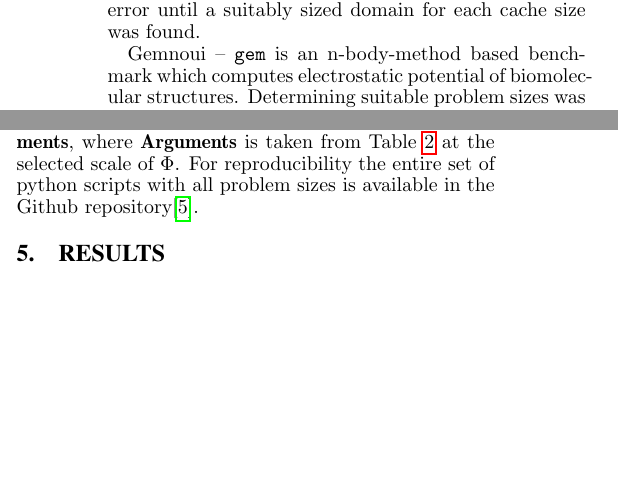
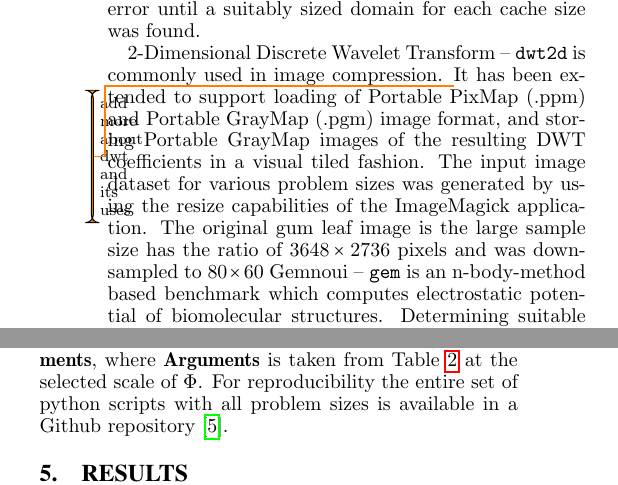
Before and after one commit to BeauJoh/Benchmarking-bioinformatics-workloads-and-exploring-suitability-for-heterogeneous-HPC-artefact, a LaTeX paper (document.tex, which reads experimental_setup/setting_sizes.tex): two parts of the columns of page 3 of 4, joined at a grey line, cut so that both start at the same text, the shorter picture padded with empty space. Compiled offline with pdfLaTeX.

Commit message:
some updates

```diff
--- a/experimental_setup/setting_sizes.tex
+++ b/experimental_setup/setting_sizes.tex
@@ -75,6 +77,11 @@ The large problem size is at least four times the size of the last-level cache -
 For brevity, the procedures to used determine appropriate problem sizes each of the remaining benchmarks have been omitted, but the final selected parameters are presented in Table~\ref{tab:problem_sizes}.
 The procedure to generate the remaining scale arguments is benchmark specific but was similar same as those presented for k-means, trial and error until a suitably sized domain for each cache size was found.
 
+2-Dimensional Discrete Wavelet Transform -- {\tt dwt2d} is commonly used in image compression.
+\todo{add more about dwt and its uses}
+It has been extended to support loading of Portable PixMap (.ppm) and Portable GrayMap (.pgm) image format, and storing Portable GrayMap images of the resulting DWT coefficients in a visual tiled fashion.
+The input image dataset for various problem sizes was generated by using the resize capabilities of the ImageMagick application.
+The original gum leaf image is the large sample size has the ratio of $3648 \times 2736$ pixels and was down-sampled to  $80 \times 60$
 Gemnoui -- {\tt gem} is an n-body-method based benchmark which computes electrostatic potential of biomolecular structures.
 Determining suitable problem sizes was performed by initially browsing the National Center for Biotechnology Information's Molecular Modeling Database (MMDB)~\cite{madej2013mmdb} and inspecting the corresponding Protein Data Bank format (pdb) files.
 Molecules were then selected based on complexity, since the greater the complexity the greater the number of atoms required for the benchmark and thus the larger the memory footprint.
@@ -119,6 +127,6 @@ Where $\Phi$ is substituted as the argument for each benchmark, it is taken as t
 
 Each {\bf Device} can be selected in a uniform way between applications using the same notation, on this system {\bf Device} comprises of {\tt -p 1 -d 0 -t 0} for the Intel Skylake CPU, where {\tt p} and {\tt d} are the integer identifier of the platform and device to respectively use, and {\tt -p 1 -d 0 -t 1} for the Nvidia Geforce GTX 1080 GPU.
 Each application is run as {\bf Benchmark} {\bf Device} {\tt --} {\bf Arguments}, where {\bf Arguments} is taken from Table~\ref{tab:program_arguments} at the selected scale of $\Phi$.
-For reproducibility the entire set of python scripts with all problem sizes is available in the Github repository\cite{johnston2017}.
+For reproducibility the entire set of python scripts with all problem sizes is available in a Github repository~\cite{johnston2017}.
 
 \end{document}
```
Also changed, not shown: introduction/introduction.tex (+6 -0 lines), experimental_setup/setting_sizes.tex (3 more changed lines).
